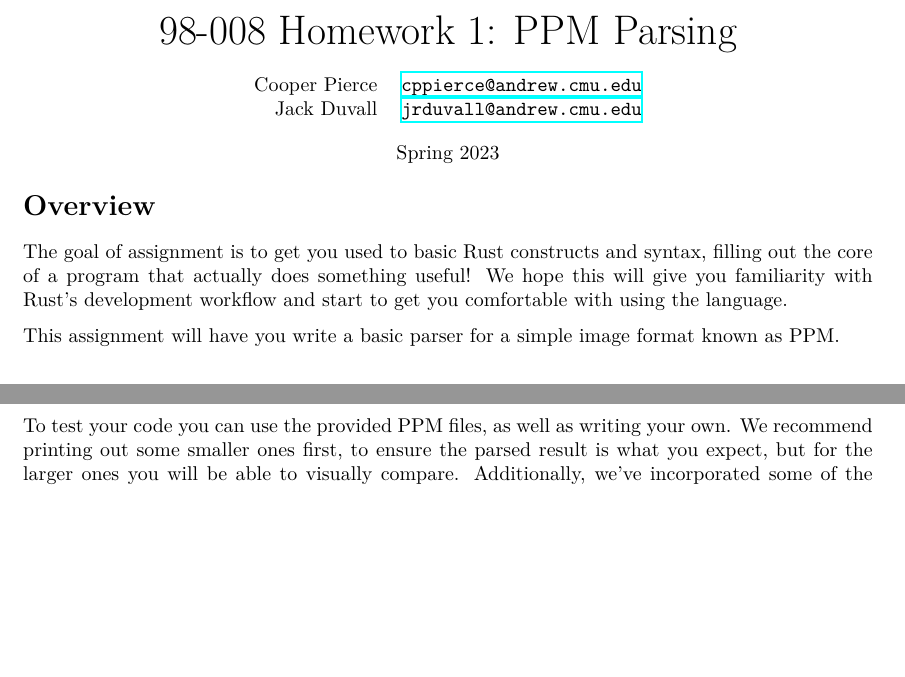
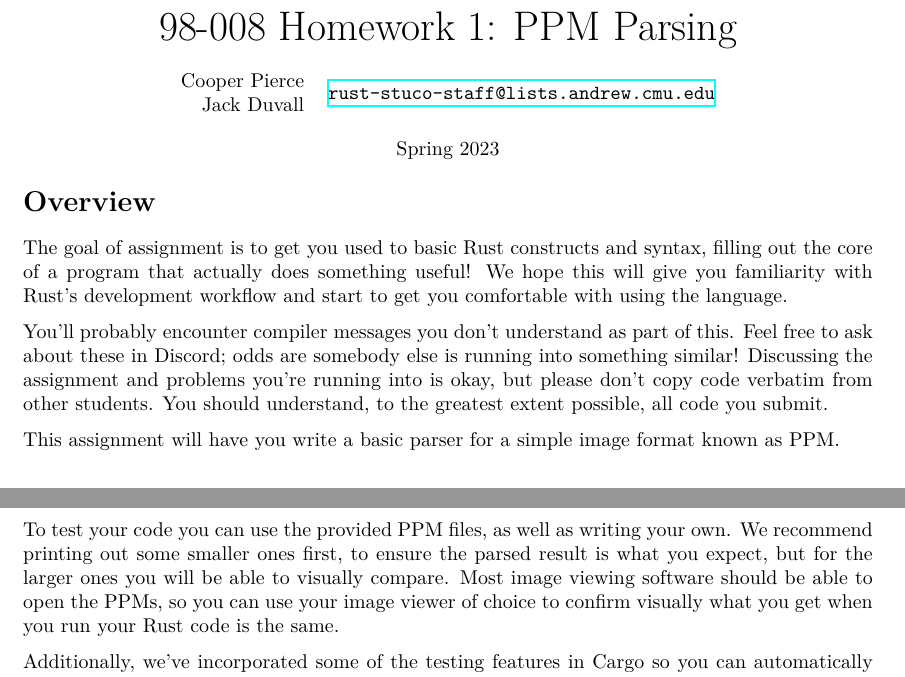
Before and after one commit to rust-stuco/homeworks, a LaTeX document (ppm_parsing/handout/handout.tex): two parts of pages 1 and 2 of 3 before the commit and two parts of pages 1 and 3 of 3 after it, joined at a grey line, cut so that both start at the same text, the shorter picture padded with empty space. Compiled offline with XeLaTeX.

Commit message:
Update hw1 writeup

```diff
--- a/ppm_parsing/handout/handout.tex
+++ b/ppm_parsing/handout/handout.tex
@@ -8,6 +8,7 @@
 \usepackage{fancyhdr}
 \usepackage{parskip}
 \usepackage{amsmath}
+\usepackage{multirow}
 
 % Colour
 \usepackage[usenames,dvipsnames]{xcolor}
@@ -22,7 +23,7 @@
 }
 
 \newcommand{\shortcoursename}{STUCO: RUSTLANG}
-\newcommand{\courselocation}{WEH 5302}
+\newcommand{\courselocation}{WeH 5302}
 \newcommand{\meetingstarttime}{19:00}
 \newcommand{\meetingendtime}{19:50}
 \newcommand{\meetingdays}{Wednesday}
@@ -48,8 +49,9 @@
         \vspace{1em}
 
         \begin{tabular}{@{}rl@{}}
-            Cooper Pierce & \href{mailto:cppierce@andrew.cmu.edu}{\texttt{cppierce@andrew.cmu.edu}} \\
-            Jack Duvall & \href{mailto:jrduvall@andrew.cmu.edu}{\texttt{jrduvall@andrew.cmu.edu}} \\
+            Cooper Pierce & \multirow{2}*{\href{mailto:rust-stuco-staff@lists.andrew.cmu.edu}{\texttt{rust-stuco-staff@lists.andrew.cmu.edu}}} \\
+            Jack Duvall &                                                                         \\
+
         \end{tabular}
 
         \vspace{1em}
@@ -58,9 +60,12 @@
     \end{minipage}
 \end{center}
 
+
 \section*{Overview}
 
 The goal of assignment is to get you used to basic Rust constructs and syntax, filling out the core of a program that actually does something useful! We hope this will give you familiarity with Rust's development workflow and start to get you comfortable with using the language.
+
+You'll probably encounter compiler messages you don't understand as part of this. Feel free to ask about these in Discord; odds are somebody else is running into something similar! Discussing the assignment and problems you're running into is okay, but please don't copy code verbatim from other students. You should understand, to the greatest extent possible, all code you submit.
 
 This assignment will have you write a basic parser for a simple image format known as PPM.
 
@@ -138,8 +142,9 @@ The file \texttt{src/main.rs} is a harness that wraps your code and uses OpenGL
 
 \subsection*{Testing}
 
-To test your code you can use the provided PPM files, as well as writing your own. We recommend printing out some smaller ones first, to ensure the parsed result is what you expect, but for the larger ones you will be able to visually compare.
-Additionally, we've incorporated some of the testing features in rustc/Cargo so you can automatically test your code on the provided files. Running \texttt{cargo test} will run these tests, which you can see at the bottom of \texttt{src/main.rs}.
+To test your code you can use the provided PPM files, as well as writing your own. We recommend printing out some smaller ones first, to ensure the parsed result is what you expect, but for the larger ones you will be able to visually compare. Most image viewing software should be able to open the PPMs, so you can use your image viewer of choice to confirm visually what you get when you run your Rust code is the same.
+
+Additionally, we've incorporated some of the testing features in Cargo so you can automatically test your code on the provided files. Running \texttt{cargo test} will run these tests, which you can see at the bottom of \texttt{src/main.rs}.
 
 \section*{Submitting}
 
```
Also changed, not shown: ppm_parsing/handout/handout.pdf, ppm_parsing/handout/handout.tex (5 more changed lines).
